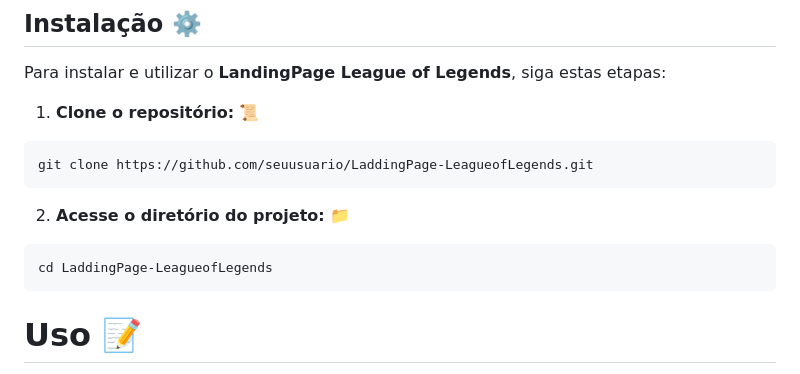
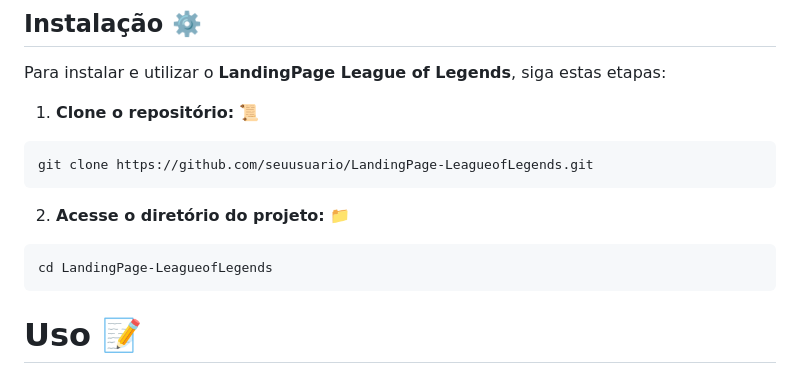
Before and after one commit to Damniel-Guilherme/LaddingPage-LeagueofLegends, a Markdown page: README.md, the part around the change. Drawn GitHub-style.

````diff
--- a/README.md
+++ b/README.md
@@ -47,12 +47,12 @@ Para instalar e utilizar o **LandingPage League of Legends**, siga estas etapas:
 
 1. **Clone o repositório:** 📜
 ```bash
-git clone https://github.com/seuusuario/LaddingPage-LeagueofLegends.git
+git clone https://github.com/seuusuario/LandingPage-LeagueofLegends.git
 ```
 
 2. **Acesse o diretório do projeto:** 📁
 ```bash
-cd LaddingPage-LeagueofLegends
+cd LandingPage-LeagueofLegends
 ```
 
 # Uso 📝
````
